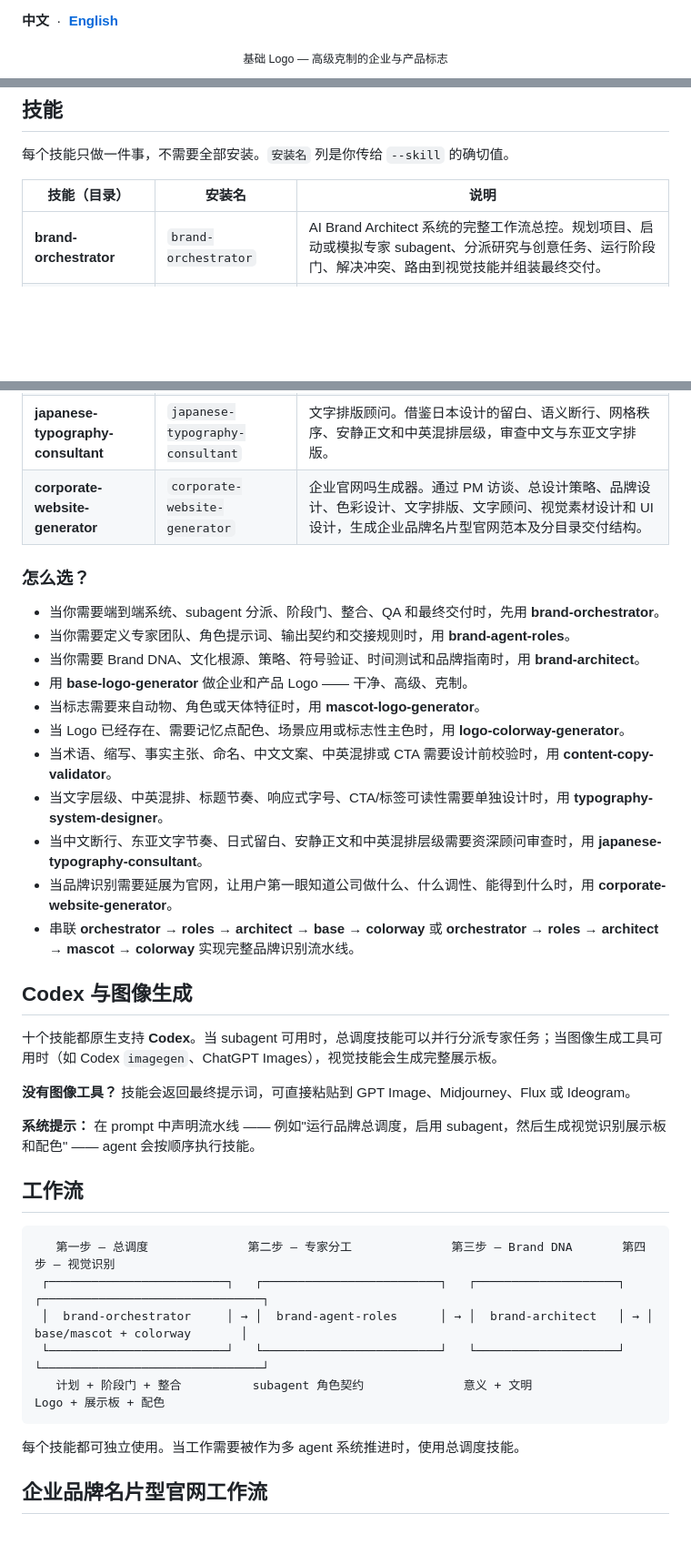
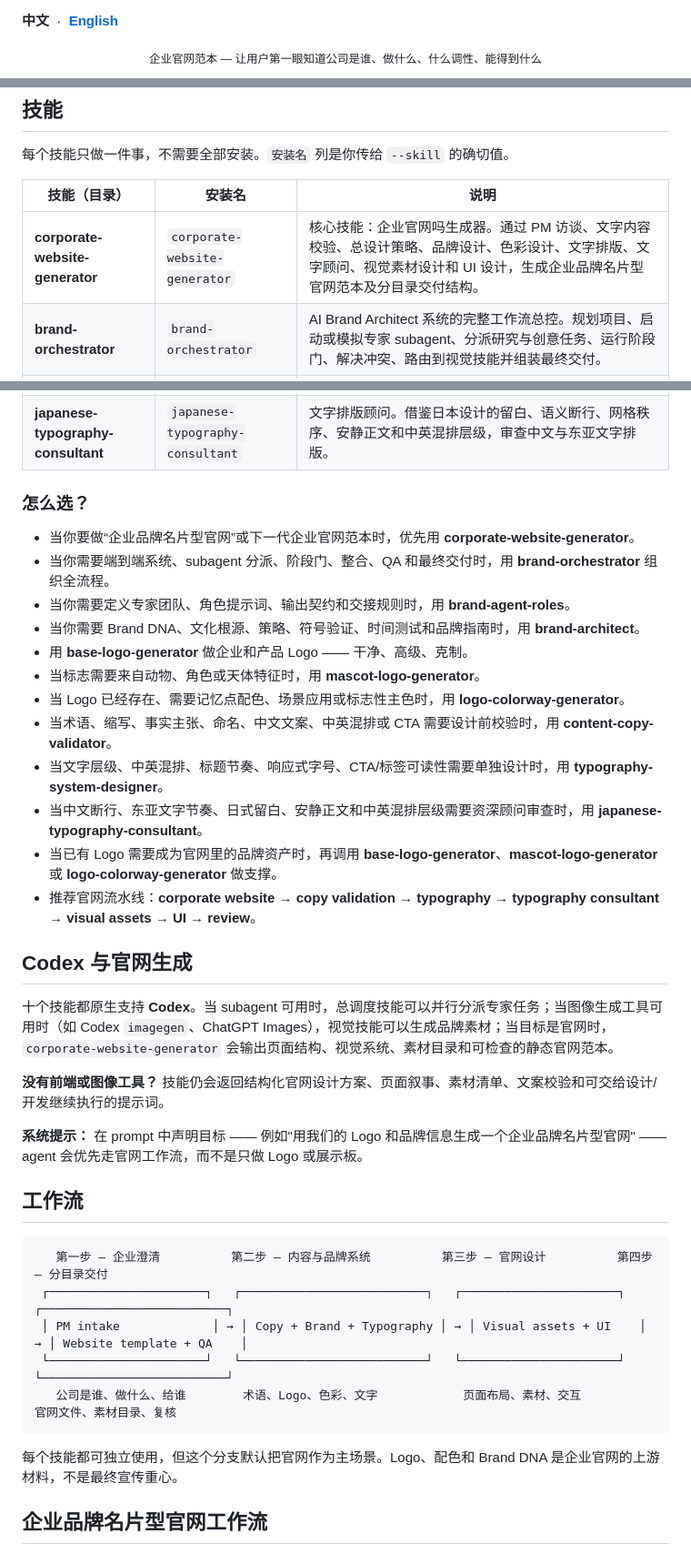
Before and after one commit to SanbaoAI/logo-generator-skill, a Markdown page: README.zh-CN.md, 3 parts joined by grey strips. Shown at 91% size. Rendered like a GitHub page; blank space fills up the shorter version.

Commit message:
Refocus README on corporate website design

````diff
--- a/README.zh-CN.md
+++ b/README.zh-CN.md
@@ -8,5 +8,5 @@
 
 **中文** &nbsp;·&nbsp; **[English](README.md)**
 
-<p align="center"><sub>基础 Logo &mdash; 高级克制的企业与产品标志</sub></p>
+<p align="center"><sub>企业官网范本 &mdash; 让用户第一眼知道公司是谁、做什么、什么调性、能得到什么</sub></p>
 <p align="center">
@@ -98,6 +78,7 @@ cp -r skills/brand-orchestrator ~/.codex/skills/
 
 | 技能（目录） | 安装名 | 说明 |
 | --- | --- | --- |
+| **corporate-website-generator** | `corporate-website-generator` | 核心技能：企业官网吗生成器。通过 PM 访谈、文字内容校验、总设计策略、品牌设计、色彩设计、文字排版、文字顾问、视觉素材设计和 UI 设计，生成企业品牌名片型官网范本及分目录交付结构。 |
 | **brand-orchestrator** | `brand-orchestrator` | AI Brand Architect 系统的完整工作流总控。规划项目、启动或模拟专家 subagent、分派研究与创意任务、运行阶段门、解决冲突、路由到视觉技能并组装最终交付。 |
 | **brand-agent-roles** | `brand-agent-roles` | 面向 subagent 团队的分工技能。定义专家角色、任务提示词、输出契约、交接规则、边界和 QA 责任，覆盖品牌考古、人文洞察、神话、文明、符号、审核、视觉、提示词和指南。 |
 | **brand-architect** | `brand-architect` | 完整 AI Brand Architect 工作流。先构建 Brand DNA，再开始视觉：历史语境、人文叙事、荣格原型、品牌神话、品牌文明、符号发现、辨识度评分、克制评分、时间测试、视觉识别和品牌指南。Logo 是最终表达，不是起点。 |
@@ -107,11 +88,11 @@ cp -r skills/brand-orchestrator ~/.codex/skills/
 | **content-copy-validator** | `content-copy-validator` | 文字内容校验。用于术语、缩写、事实主张、命名一致性、中文表达、中英混排、CTA 清晰度和未证实主张检查。 |
 | **typography-system-designer** | `typography-system-designer` | 文字排版系统设计。用于官网、AI/科技产品页、dashboard、中英混排、字号系统、标题断行、CTA 层级和响应式文字 QA。 |
 | **japanese-typography-consultant** | `japanese-typography-consultant` | 文字排版顾问。借鉴日本设计的留白、语义断行、网格秩序、安静正文和中英混排层级，审查中文与东亚文字排版。 |
-| **corporate-website-generator** | `corporate-website-generator` | 企业官网吗生成器。通过 PM 访谈、总设计策略、品牌设计、色彩设计、文字排版、文字顾问、视觉素材设计和 UI 设计，生成企业品牌名片型官网范本及分目录交付结构。 |
 
 ### 怎么选？
 
-- 当你需要端到端系统、subagent 分派、阶段门、整合、QA 和最终交付时，先用 **brand-orchestrator**。
+- 当你要做“企业品牌名片型官网”或下一代企业官网范本时，优先用 **corporate-website-generator**。
+- 当你需要端到端系统、subagent 分派、阶段门、整合、QA 和最终交付时，用 **brand-orchestrator** 组织全流程。
 - 当你需要定义专家团队、角色提示词、输出契约和交接规则时，用 **brand-agent-roles**。
 - 当你需要 Brand DNA、文化根源、策略、符号验证、时间测试和品牌指南时，用 **brand-architect**。
 - 用 **base-logo-generator** 做企业和产品 Logo —— 干净、高级、克制。
@@ -120,28 +101,28 @@ cp -r skills/brand-orchestrator ~/.codex/skills/
 - 当术语、缩写、事实主张、命名、中文文案、中英混排或 CTA 需要设计前校验时，用 **content-copy-validator**。
 - 当文字层级、中英混排、标题节奏、响应式字号、CTA/标签可读性需要单独设计时，用 **typography-system-designer**。
 - 当中文断行、东亚文字节奏、日式留白、安静正文和中英混排层级需要资深顾问审查时，用 **japanese-typography-consultant**。
-- 当品牌识别需要延展为官网，让用户第一眼知道公司做什么、什么调性、能得到什么时，用 **corporate-website-generator**。
-- 串联 **orchestrator → roles → architect → base → colorway** 或 **orchestrator → roles → architect → mascot → colorway** 实现完整品牌识别流水线。
+- 当已有 Logo 需要成为官网里的品牌资产时，再调用 **base-logo-generator**、**mascot-logo-generator** 或 **logo-colorway-generator** 做支撑。
+- 推荐官网流水线：**corporate website → copy validation → typography → typography consultant → visual assets → UI → review**。
 
-## Codex 与图像生成
+## Codex 与官网生成
 
-十个技能都原生支持 **Codex**。当 subagent 可用时，总调度技能可以并行分派专家任务；当图像生成工具可用时（如 Codex `imagegen`、ChatGPT Images），视觉技能会生成完整展示板。
+十个技能都原生支持 **Codex**。当 subagent 可用时，总调度技能可以并行分派专家任务；当图像生成工具可用时（如 Codex `imagegen`、ChatGPT Images），视觉技能可以生成品牌素材；当目标是官网时，`corporate-website-generator` 会输出页面结构、视觉系统、素材目录和可检查的静态官网范本。
 
-**没有图像工具？** 技能会返回最终提示词，可直接粘贴到 GPT Image、Midjourney、Flux 或 Ideogram。
+**没有前端或图像工具？** 技能仍会返回结构化官网设计方案、页面叙事、素材清单、文案校验和可交给设计/开发继续执行的提示词。
 
-**系统提示：** 在 prompt 中声明流水线 —— 例如"运行品牌总调度，启用 subagent，然后生成视觉识别展示板和配色" —— agent 会按顺序执行技能。
+**系统提示：** 在 prompt 中声明目标 —— 例如"用我们的 Logo 和品牌信息生成一个企业品牌名片型官网" —— agent 会优先走官网工作流，而不是只做 Logo 或展示板。
 
 ## 工作流
 
 ```
-   第一步 — 总调度              第二步 — 专家分工              第三步 — Brand DNA       第四步 — 视觉识别
- ┌─────────────────────────┐   ┌─────────────────────────┐   ┌────────────────────┐   ┌───────────────────────────────┐
- │  brand-orchestrator     │ → │  brand-agent-roles      │ → │  brand-architect   │ → │  base/mascot + colorway       │
- └─────────────────────────┘   └─────────────────────────┘   └────────────────────┘   └───────────────────────────────┘
-   计划 + 阶段门 + 整合          subagent 角色契约              意义 + 文明              Logo + 展示板 + 配色
+   第一步 — 企业澄清          第二步 — 内容与品牌系统          第三步 — 官网设计          第四步 — 分目录交付
+ ┌──────────────────────┐   ┌──────────────────────────┐   ┌──────────────────────┐   ┌──────────────────────────┐
+ │ PM intake             │ → │ Copy + Brand + Typography │ → │ Visual assets + UI    │ → │ Website template + QA    │
+ └──────────────────────┘   └──────────────────────────┘   └──────────────────────┘   └──────────────────────────┘
+   公司是谁、做什么、给谁        术语、Logo、色彩、文字            页面布局、素材、交互           官网文件、素材目录、复核
 ```
 
-每个技能都可独立使用。当工作需要被作为多 agent 系统推进时，使用总调度技能。
+每个技能都可独立使用，但这个分支默认把官网作为主场景。Logo、配色和 Brand DNA 是企业官网的上游材料，不是最终宣传重心。
 
 ## 企业品牌名片型官网工作流
 
````
Also changed, not shown: other parts of README.zh-CN.md (+26 -46 lines), README.md (+42 -61 lines).
